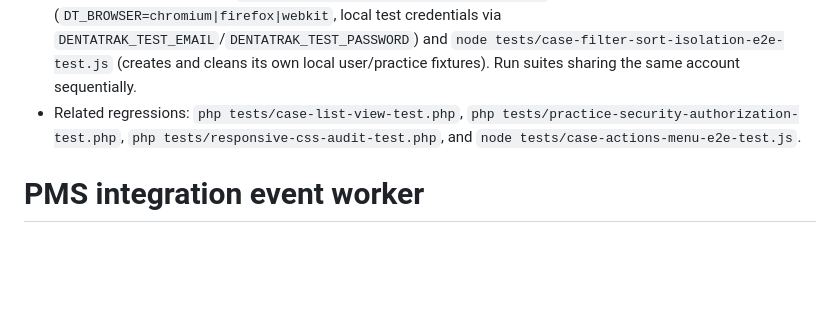
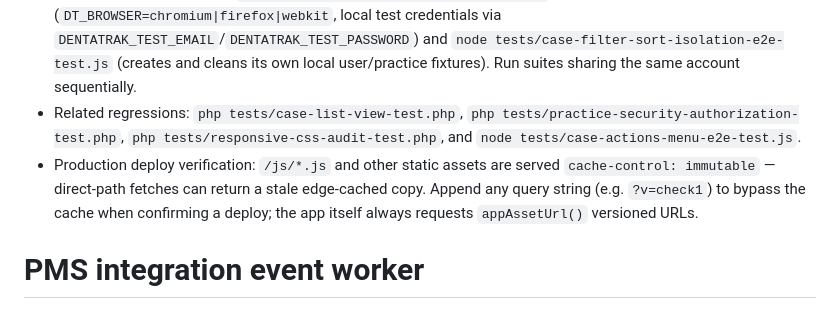
Before and after one commit to jasonhochwender/DentaTrak, a Markdown page: AGENTS.md, the part around the change. Drawn GitHub-style; blank space fills up the shorter version.

Commit message:
Document immutable static-asset caching for deploy verification

```diff
--- a/AGENTS.md
+++ b/AGENTS.md
@@ -13,6 +13,7 @@
 - Filter/sort unit checks: `node tests/case-filter-sort-test.js` and `php tests/case-view-preferences-test.php` (no database).
 - Local browser/API checks: `node tests/case-filter-sort-e2e-test.js` (`DT_BROWSER=chromium|firefox|webkit`, local test credentials via `DENTATRAK_TEST_EMAIL`/`DENTATRAK_TEST_PASSWORD`) and `node tests/case-filter-sort-isolation-e2e-test.js` (creates and cleans its own local user/practice fixtures). Run suites sharing the same account sequentially.
 - Related regressions: `php tests/case-list-view-test.php`, `php tests/practice-security-authorization-test.php`, `php tests/responsive-css-audit-test.php`, and `node tests/case-actions-menu-e2e-test.js`.
+- Production deploy verification: `/js/*.js` and other static assets are served `cache-control: immutable` — direct-path fetches can return a stale edge-cached copy. Append any query string (e.g. `?v=check1`) to bypass the cache when confirming a deploy; the app itself always requests `appAssetUrl()` versioned URLs.
 
 # PMS integration event worker
 
```
